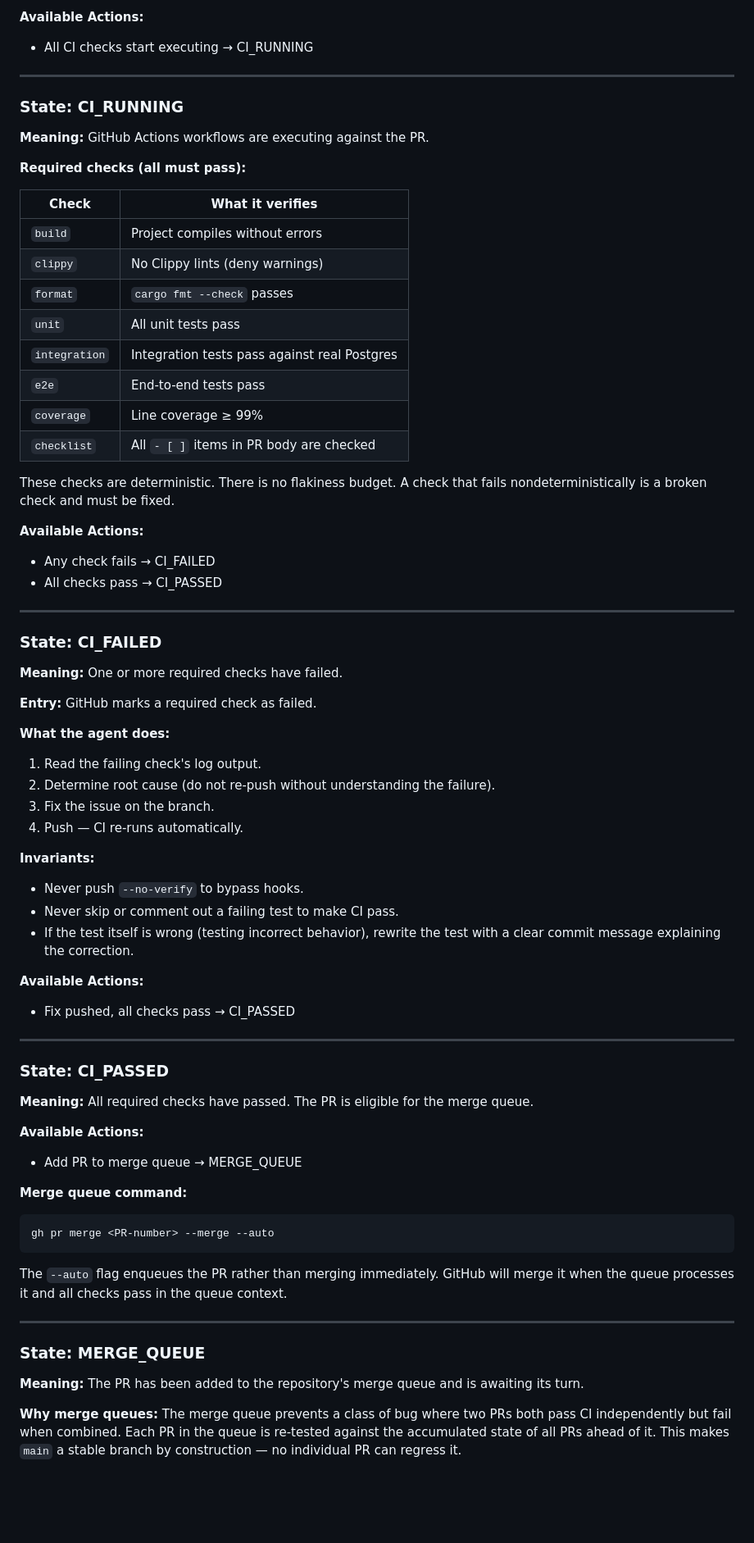
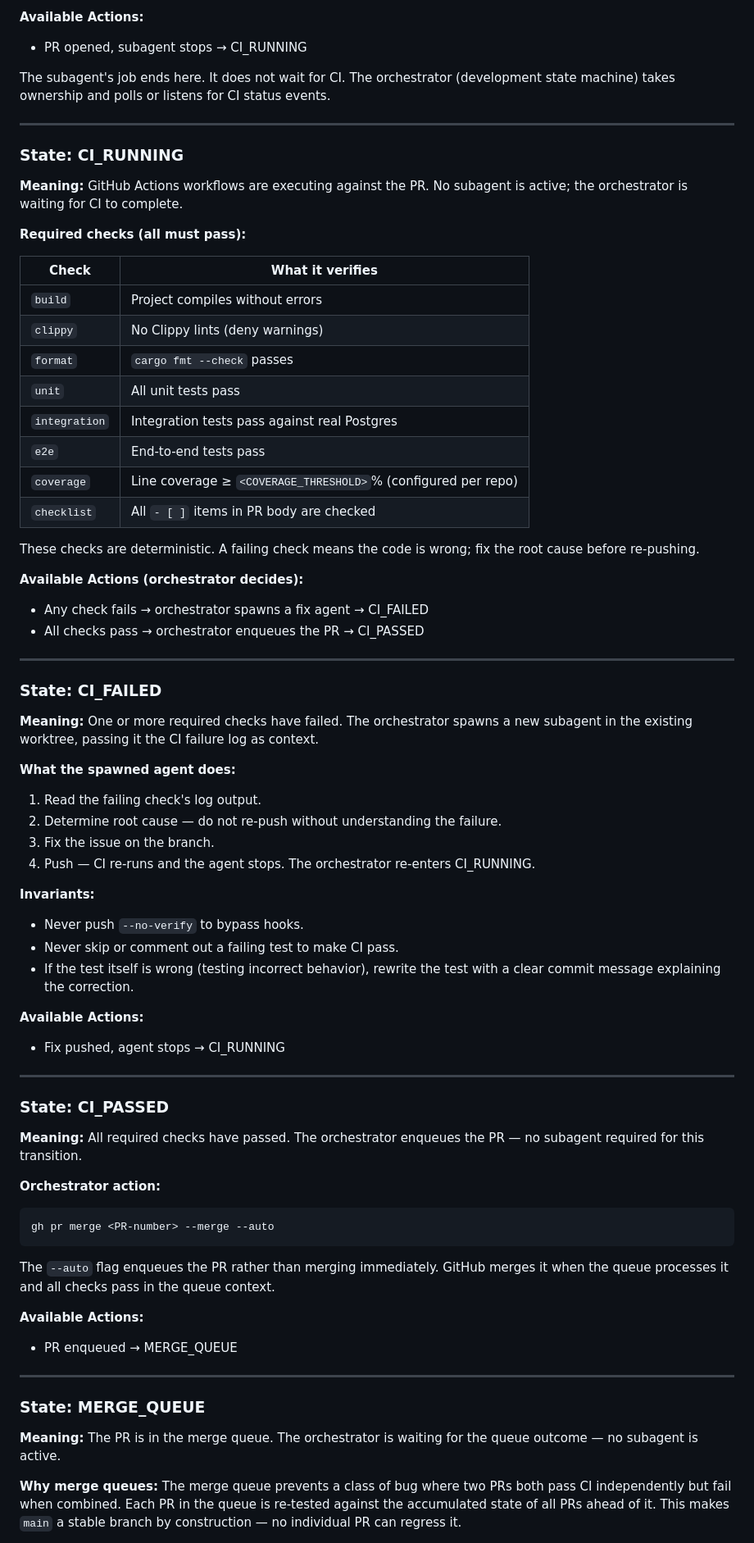
Before and after one commit to dot-matrix-labs/calypso-blueprint, a Markdown page: development/github-as-ai-control-plane.md, the part around one of its changes. Shown at 82% size. Drawn GitHub-style; blank space fills up the shorter version.

````diff
--- a/development/github-as-ai-control-plane.md
+++ b/development/github-as-ai-control-plane.md
@@ -262,13 +276,15 @@ Closes #<issue-number>
 - No "Generated with Claude Code" or co-author attribution lines.
 
 **Available Actions:**
-- All CI checks start executing → CI_RUNNING
+- PR opened, subagent stops → CI_RUNNING
+
+The subagent's job ends here. It does not wait for CI. The orchestrator (development state machine) takes ownership and polls or listens for CI status events.
 
 ---
 
 ### State: CI_RUNNING
 
-**Meaning:** GitHub Actions workflows are executing against the PR.
+**Meaning:** GitHub Actions workflows are executing against the PR. No subagent is active; the orchestrator is waiting for CI to complete.
 
 **Required checks (all must pass):**
 
@@ -280,28 +296,26 @@ Closes #<issue-number>
 | `unit` | All unit tests pass |
 | `integration` | Integration tests pass against real Postgres |
 | `e2e` | End-to-end tests pass |
-| `coverage` | Line coverage ≥ 99% |
+| `coverage` | Line coverage ≥ `<COVERAGE_THRESHOLD>`% (configured per repo) |
 | `checklist` | All `- [ ]` items in PR body are checked |
 
-These checks are deterministic. There is no flakiness budget. A check that fails nondeterministically is a broken check and must be fixed.
+These checks are deterministic. A failing check means the code is wrong; fix the root cause before re-pushing.
 
-**Available Actions:**
-- Any check fails → CI_FAILED
-- All checks pass → CI_PASSED
+**Available Actions (orchestrator decides):**
+- Any check fails → orchestrator spawns a fix agent → CI_FAILED
+- All checks pass → orchestrator enqueues the PR → CI_PASSED
 
 ---
 
 ### State: CI_FAILED
 
-**Meaning:** One or more required checks have failed.
+**Meaning:** One or more required checks have failed. The orchestrator spawns a new subagent in the existing worktree, passing it the CI failure log as context.
 
-**Entry:** GitHub marks a required check as failed.
-
-**What the agent does:**
+**What the spawned agent does:**
 1. Read the failing check's log output.
-2. Determine root cause (do not re-push without understanding the failure).
+2. Determine root cause — do not re-push without understanding the failure.
 3. Fix the issue on the branch.
-4. Push — CI re-runs automatically.
+4. Push — CI re-runs and the agent stops. The orchestrator re-enters CI_RUNNING.
 
 **Invariants:**
 - Never push `--no-verify` to bypass hooks.
@@ -309,29 +323,29 @@ These checks are deterministic. There is no flakiness budget. A check that fails
 - If the test itself is wrong (testing incorrect behavior), rewrite the test with a clear commit message explaining the correction.
 
 **Available Actions:**
-- Fix pushed, all checks pass → CI_PASSED
+- Fix pushed, agent stops → CI_RUNNING
 
 ---
 
 ### State: CI_PASSED
 
-**Meaning:** All required checks have passed. The PR is eligible for the merge queue.
+**Meaning:** All required checks have passed. The orchestrator enqueues the PR — no subagent required for this transition.
 
-**Available Actions:**
-- Add PR to merge queue → MERGE_QUEUE
-
-**Merge queue command:**
+**Orchestrator action:**
 ```bash
 gh pr merge <PR-number> --merge --auto
 ```
 
-The `--auto` flag enqueues the PR rather than merging immediately. GitHub will merge it when the queue processes it and all checks pass in the queue context.
+The `--auto` flag enqueues the PR rather than merging immediately. GitHub merges it when the queue processes it and all checks pass in the queue context.
+
+**Available Actions:**
+- PR enqueued → MERGE_QUEUE
 
 ---
 
 ### State: MERGE_QUEUE
 
-**Meaning:** The PR has been added to the repository's merge queue and is awaiting its turn.
+**Meaning:** The PR is in the merge queue. The orchestrator is waiting for the queue outcome — no subagent is active.
 
 **Why merge queues:**
 The merge queue prevents a class of bug where two PRs both pass CI independently but fail when combined. Each PR in the queue is re-tested against the accumulated state of all PRs ahead of it. This makes `main` a stable branch by construction — no individual PR can regress it.
````
Also changed, not shown: other parts of development/github-as-ai-control-plane.md (+101 -48 lines).
